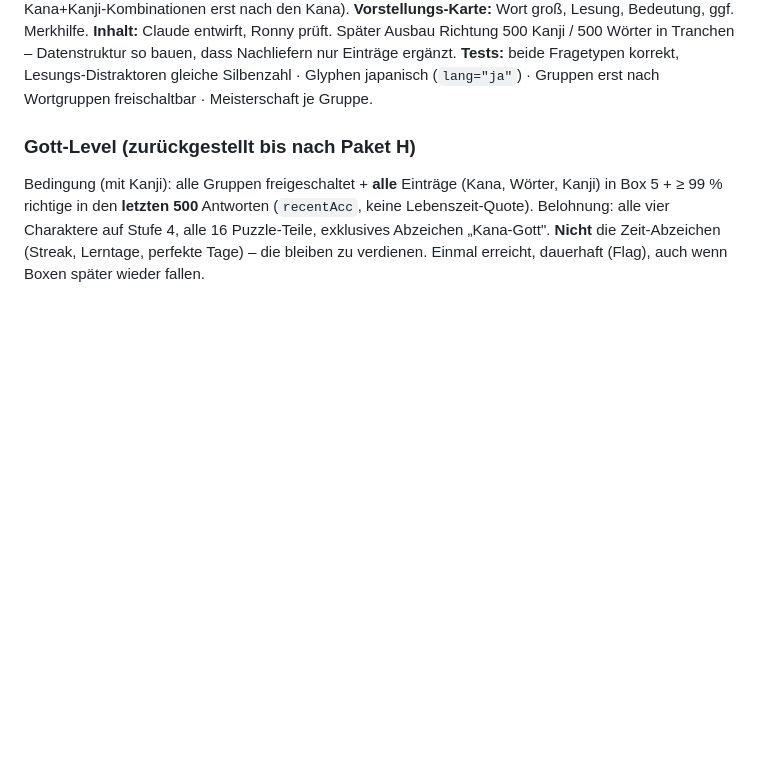
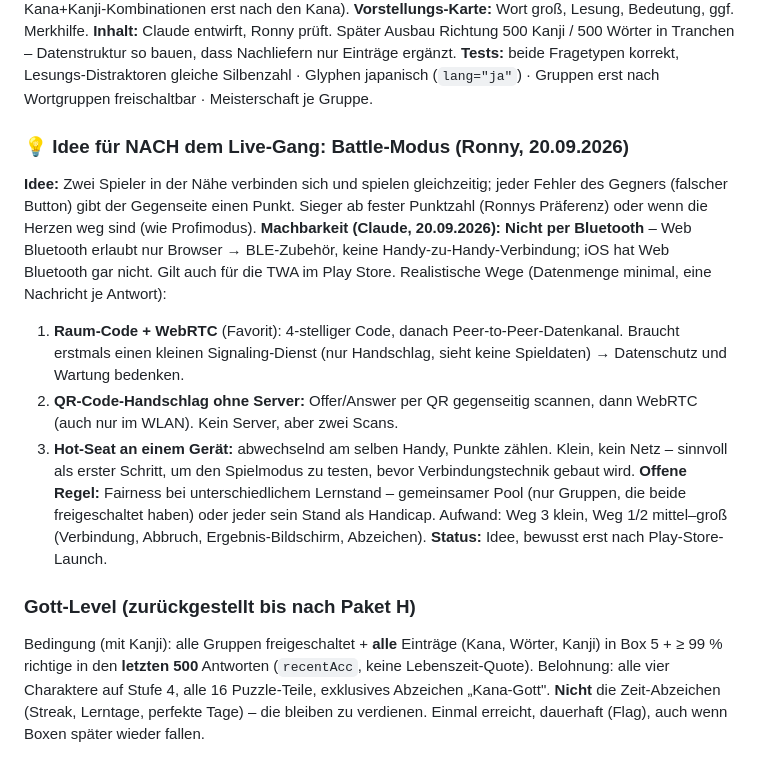
Before and after one commit to DarkOrgRon/kana-dojo, a Markdown page: CLAUDE.md, the part around the change. Drawn GitHub-style; blank space fills up the shorter version.

Commit message:
Plan: Idee Battle-Modus (nach Live-Gang) mit Machbarkeitseinschaetzung aufgenommen
Co-Authored-By: Claude Fable 5.1 <noreply@anthropic.com>

```diff
--- a/CLAUDE.md
+++ b/CLAUDE.md
@@ -286,6 +286,25 @@ Kana+Kanji-Kombinationen erst nach den Kana).
 Datenstruktur so bauen, dass Nachliefern nur Einträge ergänzt.
 **Tests:** beide Fragetypen korrekt, Lesungs-Distraktoren gleiche Silbenzahl · Glyphen japanisch
 (`lang="ja"`) · Gruppen erst nach Wortgruppen freischaltbar · Meisterschaft je Gruppe.
+
+### 💡 Idee für NACH dem Live-Gang: Battle-Modus (Ronny, 20.09.2026)
+**Idee:** Zwei Spieler in der Nähe verbinden sich und spielen gleichzeitig; jeder Fehler des Gegners
+(falscher Button) gibt der Gegenseite einen Punkt. Sieger ab fester Punktzahl (Ronnys Präferenz)
+oder wenn die Herzen weg sind (wie Profimodus).
+**Machbarkeit (Claude, 20.09.2026):** **Nicht per Bluetooth** – Web Bluetooth erlaubt nur Browser →
+BLE-Zubehör, keine Handy-zu-Handy-Verbindung; iOS hat Web Bluetooth gar nicht. Gilt auch für die
+TWA im Play Store. Realistische Wege (Datenmenge minimal, eine Nachricht je Antwort):
+1. **Raum-Code + WebRTC** (Favorit): 4-stelliger Code, danach Peer-to-Peer-Datenkanal. Braucht
+   erstmals einen kleinen Signaling-Dienst (nur Handschlag, sieht keine Spieldaten) → Datenschutz
+   und Wartung bedenken.
+2. **QR-Code-Handschlag ohne Server:** Offer/Answer per QR gegenseitig scannen, dann WebRTC
+   (auch nur im WLAN). Kein Server, aber zwei Scans.
+3. **Hot-Seat an einem Gerät:** abwechselnd am selben Handy, Punkte zählen. Klein, kein Netz –
+   sinnvoll als erster Schritt, um den Spielmodus zu testen, bevor Verbindungstechnik gebaut wird.
+**Offene Regel:** Fairness bei unterschiedlichem Lernstand – gemeinsamer Pool (nur Gruppen, die
+beide freigeschaltet haben) oder jeder sein Stand als Handicap. Aufwand: Weg 3 klein, Weg 1/2
+mittel–groß (Verbindung, Abbruch, Ergebnis-Bildschirm, Abzeichen).
+**Status:** Idee, bewusst erst nach Play-Store-Launch.
 
 ### Gott-Level (zurückgestellt bis nach Paket H)
 Bedingung (mit Kanji): alle Gruppen freigeschaltet + **alle** Einträge (Kana, Wörter, Kanji) in Box 5 +
```
